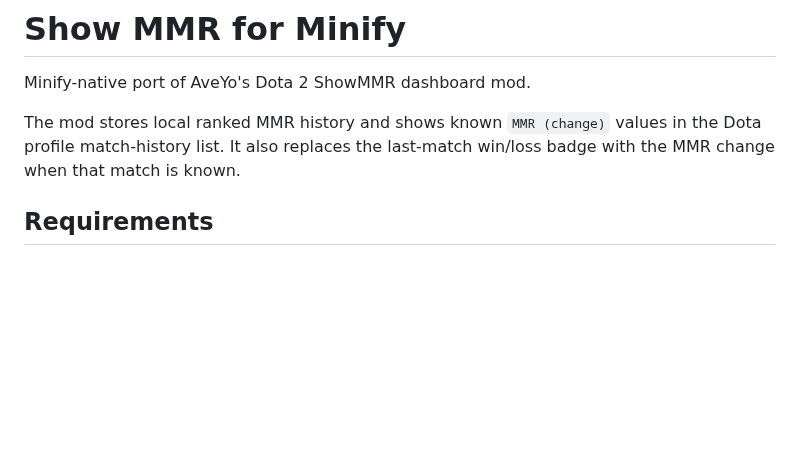
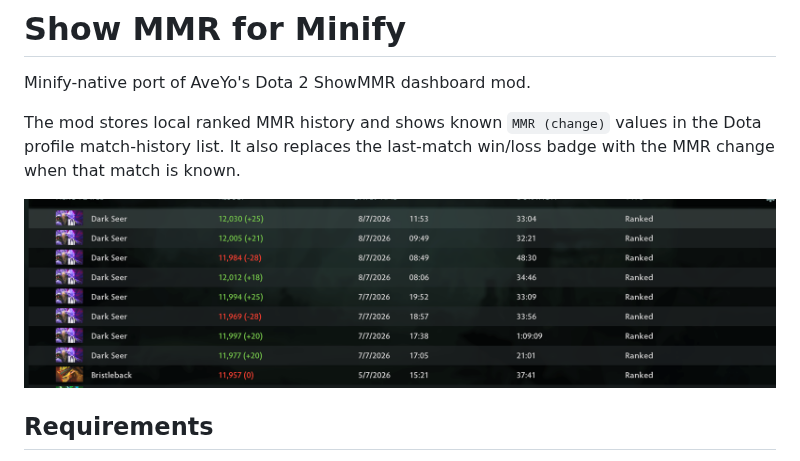
Before and after one commit to klimovich008/show-mmr-minify, a Markdown page: README.md, the part around the change. Drawn GitHub-style; pictures changed too: assets/show-mmr-match-history.png (added); blank space fills up the shorter version.

Commit message:
Add match history screenshot

```diff
--- a/README.md
+++ b/README.md
@@ -5,6 +5,8 @@ Minify-native port of AveYo's Dota 2 ShowMMR dashboard mod.
 The mod stores local ranked MMR history and shows known `MMR (change)` values in
 the Dota profile match-history list. It also replaces the last-match win/loss
 badge with the MMR change when that match is known.
+
+![Show MMR match history screenshot](assets/show-mmr-match-history.png)
 
 ## Requirements
 
```
